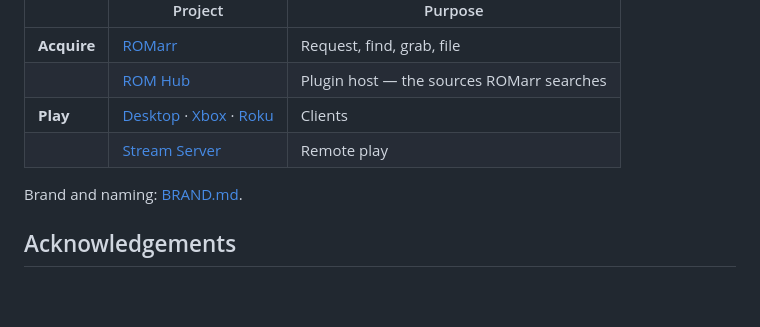
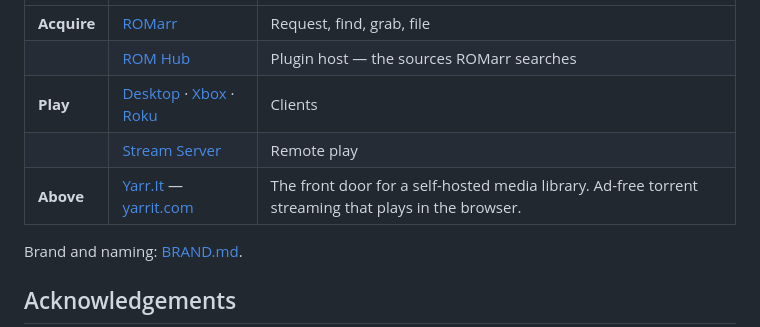
Before and after one commit to BlizzHacker/romarr, a Markdown page: README.md, the part around the change. Rendered like a GitHub page; blank space fills up the shorter version.

Commit message:
Link Yarr.It, which the README named and never pointed at
It appeared once, in the family tree, as plain text -- so the one project sitting
above Cartridge was the only one in the diagram a reader could not click. It was
also missing from the ecosystem table entirely, which lists ROM Hub, the three
clients and the stream server.

Now linked in both, with its repo and yarrit.com, and described the way its own
README does: ad-free torrent streaming that plays in the browser.

The tree itself is unchanged. I had rewritten it to make Yarr.It a sibling of
Cartridge rather than its parent, on nothing more than my own reading of what
Yarr.It does -- then found ROM Hub's README states the same nested order this
one did. Ours is not the place to redraw that; if the hierarchy is wrong it is
wrong in several repos and should change in all of them at once.

The repository had no website set at all, so GitHub's Resources panel showed
nothing. It now points at yarrit.com.

Co-Authored-By: Claude Opus 5 <noreply@anthropic.com>

```diff
--- a/README.md
+++ b/README.md
@@ -459,6 +459,7 @@ stack by MoveWeight.
 | | [ROM Hub](https://github.com/BlizzHacker/rom-hub) | Plugin host — the sources ROMarr searches |
 | **Play** | [Desktop](https://github.com/BlizzHacker/RommForDesktop) · [Xbox](https://github.com/BlizzHacker/RommForXbox) · [Roku](https://github.com/BlizzHacker/RommForRoku) | Clients |
 | | [Stream Server](https://github.com/BlizzHacker/RommStreamServer) | Remote play |
+| **Above** | [Yarr.It](https://github.com/BlizzHacker/yarr-it) — [yarrit.com](https://yarrit.com) | The front door for a self-hosted media library. Ad-free torrent streaming that plays in the browser. |
 
 Brand and naming: [BRAND.md](https://github.com/BlizzHacker/rom-hub/blob/master/BRAND.md).
 
```
